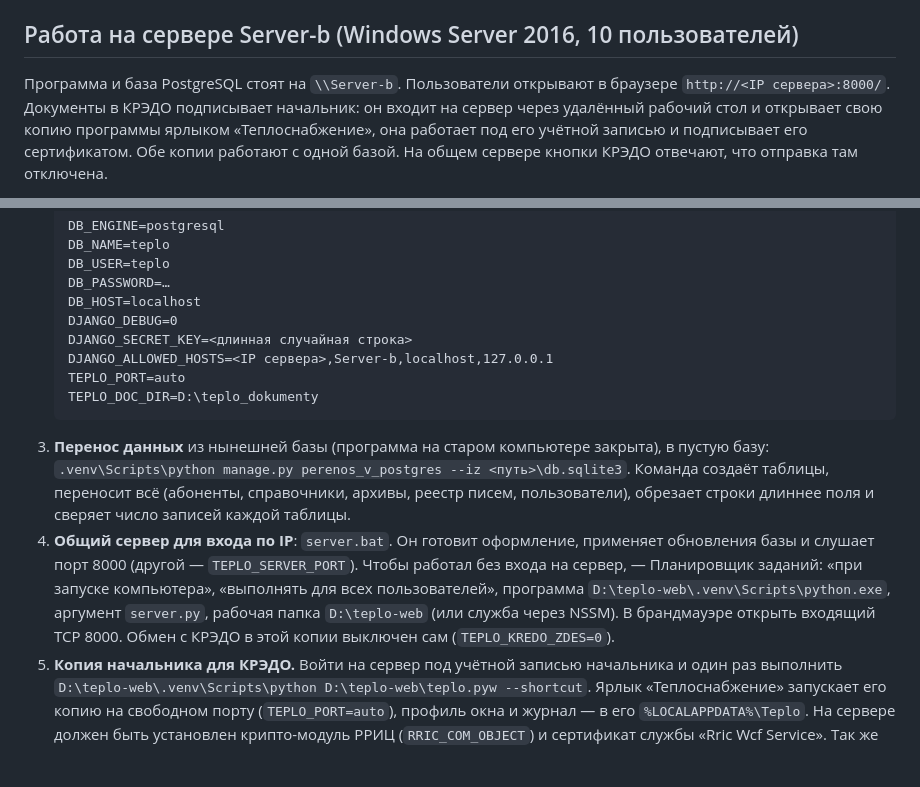
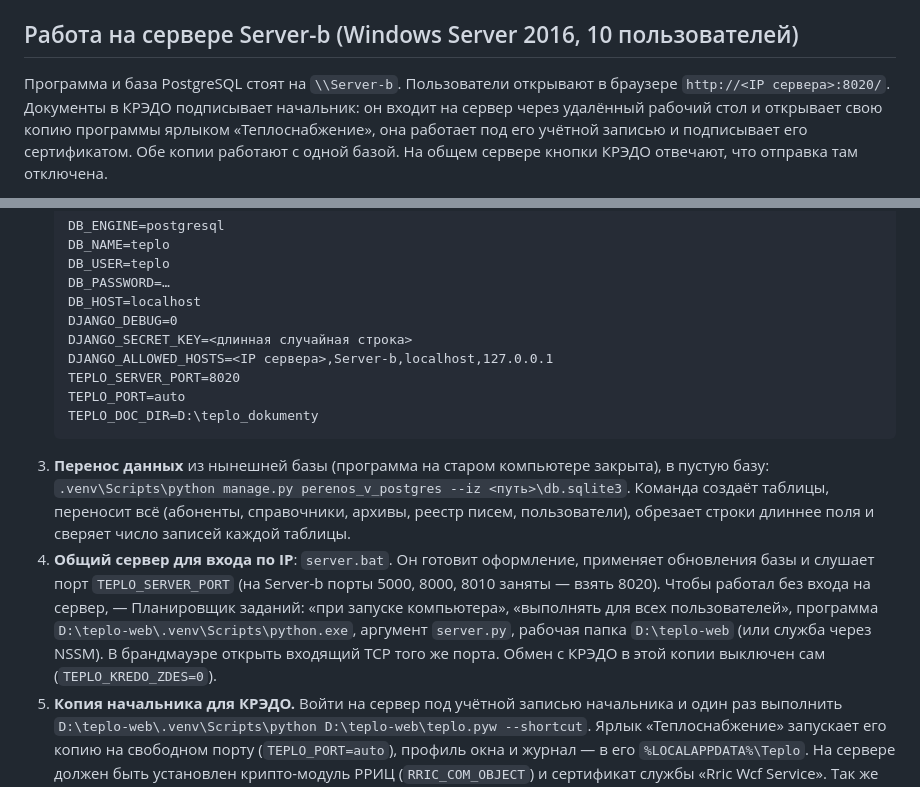
Before and after one commit to pisotskiin-del/Urtelo-web, a Markdown page: README.md, 2 parts joined by grey strips. GitHub-like rendering; blank space fills up the shorter version.

Commit message:
README: порт 8020 на Server-b
Co-Authored-By: Claude Opus 5.5 <noreply@anthropic.com>
Claude-Session: https://claude.ai/code/session_01397UqSHnD4RZ1ujkaBeZ8v

````diff
--- a/README.md
+++ b/README.md
@@ -210,7 +210,7 @@ cp866) определяется по её заголовку, а если там
 ## Работа на сервере Server-b (Windows Server 2016, 10 пользователей)
 
 Программа и база PostgreSQL стоят на `\\Server-b`. Пользователи открывают в браузере
-`http://<IP сервера>:8000/`. Документы в КРЭДО подписывает начальник: он входит на сервер
+`http://<IP сервера>:8020/`. Документы в КРЭДО подписывает начальник: он входит на сервер
 через удалённый рабочий стол и открывает свою копию программы ярлыком «Теплоснабжение»,
 она работает под его учётной записью и подписывает его сертификатом. Обе копии работают
 с одной базой. На общем сервере кнопки КРЭДО отвечают, что отправка там отключена.
@@ -232,6 +232,7 @@ cp866) определяется по её заголовку, а если там
    DJANGO_DEBUG=0
    DJANGO_SECRET_KEY=<длинная случайная строка>
    DJANGO_ALLOWED_HOSTS=<IP сервера>,Server-b,localhost,127.0.0.1
+   TEPLO_SERVER_PORT=8020
    TEPLO_PORT=auto
    TEPLO_DOC_DIR=D:\teplo_dokumenty
    ```
@@ -240,11 +241,11 @@ cp866) определяется по её заголовку, а если там
    Команда создаёт таблицы, переносит всё (абоненты, справочники, архивы, реестр писем,
    пользователи), обрезает строки длиннее поля и сверяет число записей каждой таблицы.
 4. **Общий сервер для входа по IP**: `server.bat`. Он готовит оформление, применяет
-   обновления базы и слушает порт 8000 (другой — `TEPLO_SERVER_PORT`). Чтобы работал без
+   обновления базы и слушает порт `TEPLO_SERVER_PORT` (на Server-b порты 5000, 8000, 8010 заняты — взять 8020). Чтобы работал без
    входа на сервер, — Планировщик заданий: «при запуске компьютера», «выполнять для всех
    пользователей», программа `D:\teplo-web\.venv\Scripts\python.exe`, аргумент `server.py`,
    рабочая папка `D:\teplo-web` (или служба через NSSM). В брандмауэре открыть входящий
-   TCP 8000. Обмен с КРЭДО в этой копии выключен сам (`TEPLO_KREDO_ZDES=0`).
+   TCP того же порта. Обмен с КРЭДО в этой копии выключен сам (`TEPLO_KREDO_ZDES=0`).
 5. **Копия начальника для КРЭДО.** Войти на сервер под учётной записью начальника и один
    раз выполнить `D:\teplo-web\.venv\Scripts\python D:\teplo-web\teplo.pyw --shortcut`. Ярлык
    «Теплоснабжение» запускает его копию на свободном порту (`TEPLO_PORT=auto`), профиль окна
````
